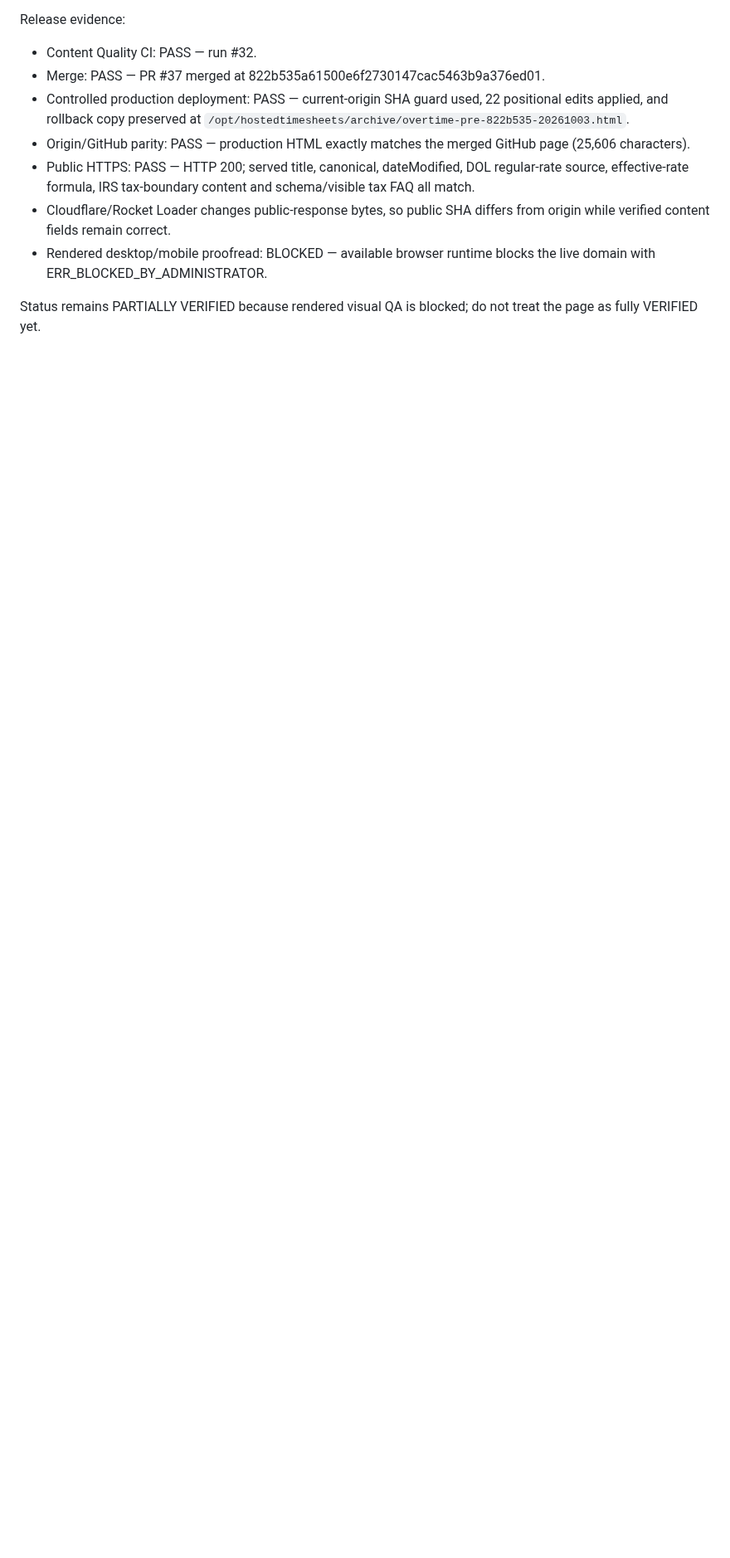
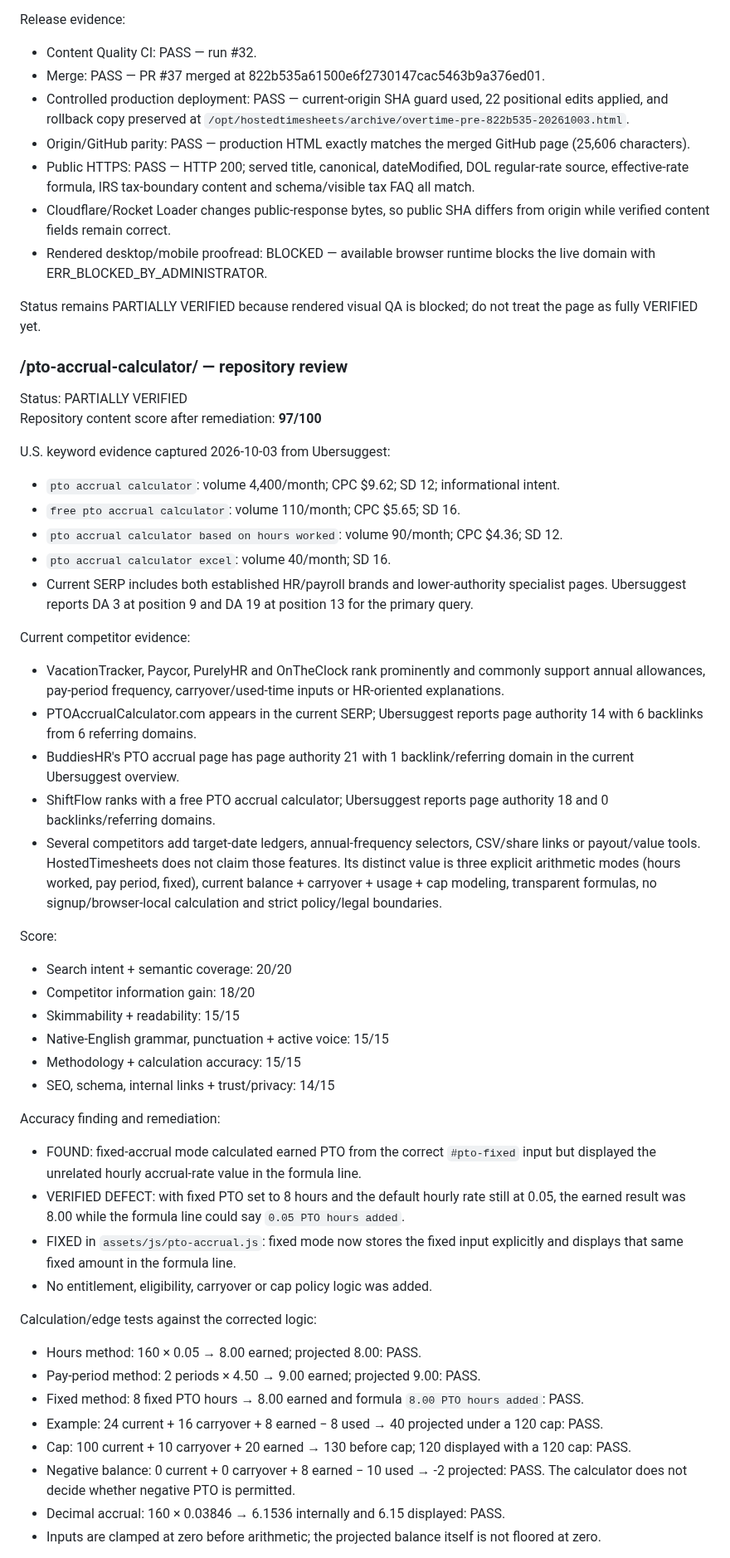
Before and after one commit to GrithX-Solutions/hostedtimesheets.com, a Markdown page: CONTENT-AUDIT-2026-10-03.md, the part around one of its changes. Shown at 83% size. Rendered like a GitHub page; blank space fills up the shorter version.

Commit message:
Record PTO accrual manual audit

```diff
--- a/CONTENT-AUDIT-2026-10-03.md
+++ b/CONTENT-AUDIT-2026-10-03.md
@@ -467,3 +467,53 @@ Release evidence:
 - Rendered desktop/mobile proofread: BLOCKED — available browser runtime blocks the live domain with ERR_BLOCKED_BY_ADMINISTRATOR.
 
 Status remains PARTIALLY VERIFIED because rendered visual QA is blocked; do not treat the page as fully VERIFIED yet.
+
+
+### /pto-accrual-calculator/ — repository review
+
+Status: PARTIALLY VERIFIED
+Repository content score after remediation: **97/100**
+
+U.S. keyword evidence captured 2026-10-03 from Ubersuggest:
+
+- `pto accrual calculator`: volume 4,400/month; CPC $9.62; SD 12; informational intent.
+- `free pto accrual calculator`: volume 110/month; CPC $5.65; SD 16.
+- `pto accrual calculator based on hours worked`: volume 90/month; CPC $4.36; SD 12.
+- `pto accrual calculator excel`: volume 40/month; SD 16.
+- Current SERP includes both established HR/payroll brands and lower-authority specialist pages. Ubersuggest reports DA 3 at position 9 and DA 19 at position 13 for the primary query.
+
+Current competitor evidence:
+
+- VacationTracker, Paycor, PurelyHR and OnTheClock rank prominently and commonly support annual allowances, pay-period frequency, carryover/used-time inputs or HR-oriented explanations.
+- PTOAccrualCalculator.com appears in the current SERP; Ubersuggest reports page authority 14 with 6 backlinks from 6 referring domains.
+- BuddiesHR's PTO accrual page has page authority 21 with 1 backlink/referring domain in the current Ubersuggest overview.
+- ShiftFlow ranks with a free PTO accrual calculator; Ubersuggest reports page authority 18 and 0 backlinks/referring domains.
+- Several competitors add target-date ledgers, annual-frequency selectors, CSV/share links or payout/value tools. HostedTimesheets does not claim those features. Its distinct value is three explicit arithmetic modes (hours worked, pay period, fixed), current balance + carryover + usage + cap modeling, transparent formulas, no signup/browser-local calculation and strict policy/legal boundaries.
+
+Score:
+
+- Search intent + semantic coverage: 20/20
+- Competitor information gain: 18/20
+- Skimmability + readability: 15/15
+- Native-English grammar, punctuation + active voice: 15/15
+- Methodology + calculation accuracy: 15/15
+- SEO, schema, internal links + trust/privacy: 14/15
+
+Accuracy finding and remediation:
+
+- FOUND: fixed-accrual mode calculated earned PTO from the correct `#pto-fixed` input but displayed the unrelated hourly accrual-rate value in the formula line.
+- VERIFIED DEFECT: with fixed PTO set to 8 hours and the default hourly rate still at 0.05, the earned result was 8.00 while the formula line could say `0.05 PTO hours added`.
+- FIXED in `assets/js/pto-accrual.js`: fixed mode now stores the fixed input explicitly and displays that same fixed amount in the formula line.
+- No entitlement, eligibility, carryover or cap policy logic was added.
+
+Calculation/edge tests against the corrected logic:
+
+- Hours method: 160 × 0.05 → 8.00 earned; projected 8.00: PASS.
+- Pay-period method: 2 periods × 4.50 → 9.00 earned; projected 9.00: PASS.
+- Fixed method: 8 fixed PTO hours → 8.00 earned and formula `8.00 PTO hours added`: PASS.
+- Example: 24 current + 16 carryover + 8 earned − 8 used → 40 projected under a 120 cap: PASS.
+- Cap: 100 current + 10 carryover + 20 earned → 130 before cap; 120 displayed with a 120 cap: PASS.
+- Negative balance: 0 current + 0 carryover + 8 earned − 10 used → -2 projected: PASS. The calculator does not decide whether negative PTO is permitted.
+- Decimal accrual: 160 × 0.03846 → 6.1536 internally and 6.15 displayed: PASS.
+- Inputs are clamped at zero before arithmetic; the projected balance itself is not floored at zero.
+
```
Also changed, not shown: other parts of CONTENT-AUDIT-2026-10-03.md (+24 -0 lines).
